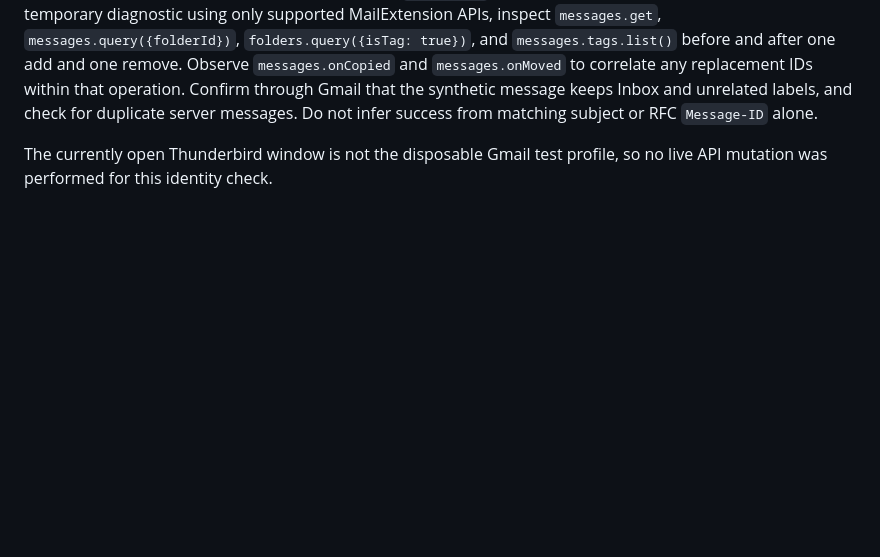
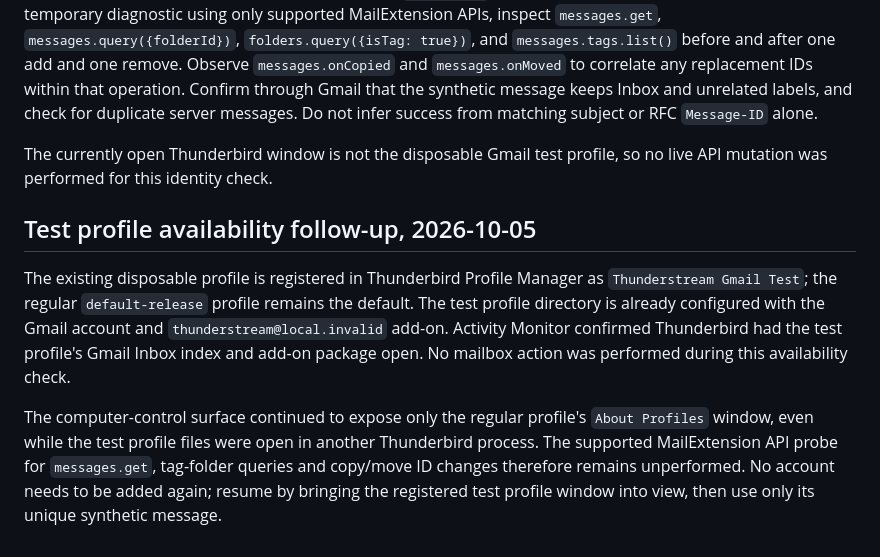
Before and after one commit to icarusrex/Thunderstream, a Markdown page: docs/audit/2026-10-04-native-label-feasibility.md, the part around the change. Drawn GitHub-style; blank space fills up the shorter version.

Commit message:
docs: record disposable profile availability

```diff
--- a/docs/audit/2026-10-04-native-label-feasibility.md
+++ b/docs/audit/2026-10-04-native-label-feasibility.md
@@ -29,3 +29,9 @@ This rules out persisting a Thunderbird message ID across a label move or restar
 Use only the disposable Gmail profile and its unique synthetic message. Record the selected message's account ID, current folder ID, Thunderbird message ID, RFC `Message-ID`, and visible label memberships. Through a temporary diagnostic using only supported MailExtension APIs, inspect `messages.get`, `messages.query({folderId})`, `folders.query({isTag: true})`, and `messages.tags.list()` before and after one add and one remove. Observe `messages.onCopied` and `messages.onMoved` to correlate any replacement IDs within that operation. Confirm through Gmail that the synthetic message keeps Inbox and unrelated labels, and check for duplicate server messages. Do not infer success from matching subject or RFC `Message-ID` alone.
 
 The currently open Thunderbird window is not the disposable Gmail test profile, so no live API mutation was performed for this identity check.
+
+## Test profile availability follow-up, 2026-10-05
+
+The existing disposable profile is registered in Thunderbird Profile Manager as `Thunderstream Gmail Test`; the regular `default-release` profile remains the default. The test profile directory is already configured with the Gmail account and `thunderstream@local.invalid` add-on. Activity Monitor confirmed Thunderbird had the test profile's Gmail Inbox index and add-on package open. No mailbox action was performed during this availability check.
+
+The computer-control surface continued to expose only the regular profile's `About Profiles` window, even while the test profile files were open in another Thunderbird process. The supported MailExtension API probe for `messages.get`, tag-folder queries and copy/move ID changes therefore remains unperformed. No account needs to be added again; resume by bringing the registered test profile window into view, then use only its unique synthetic message.
```
